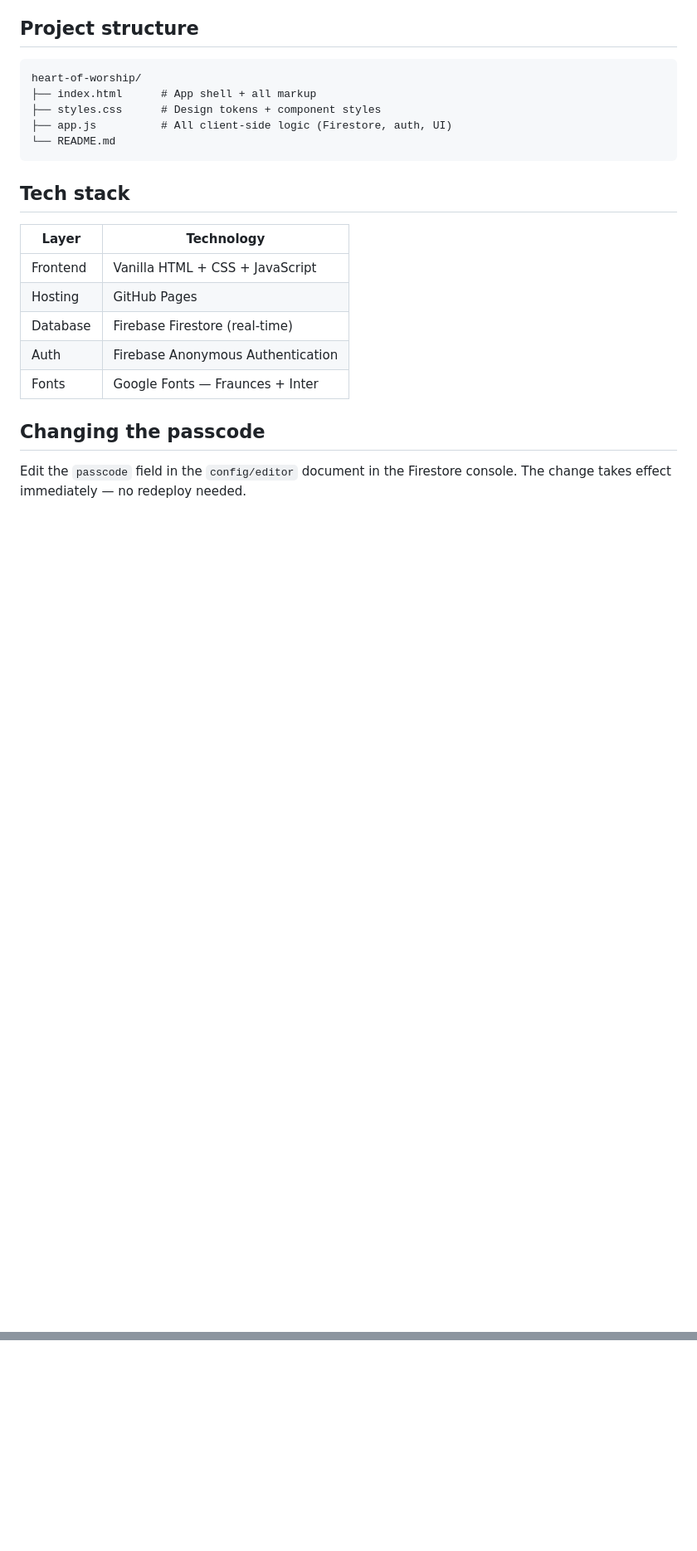
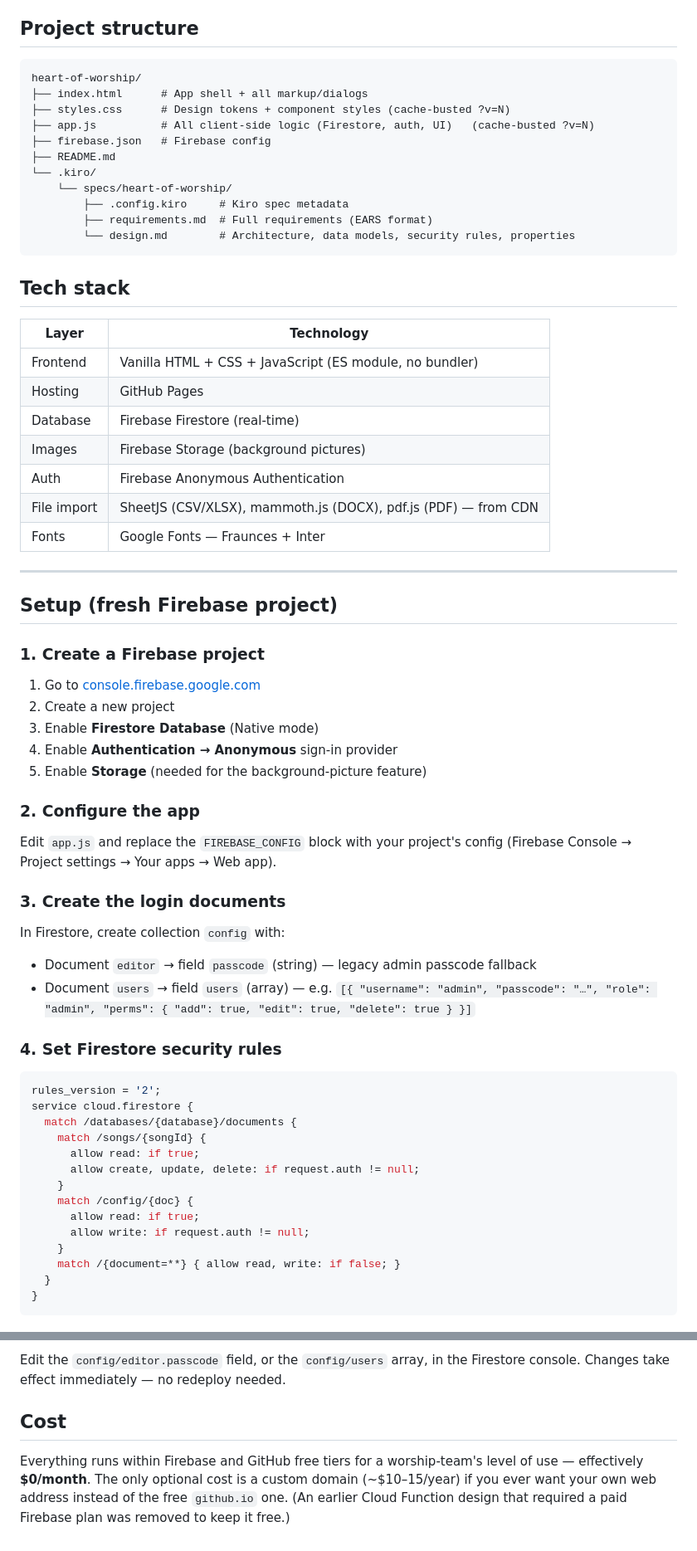
Before and after one commit to eldhojacob/heart-of-worship, a Markdown page: README.md, 2 parts joined by grey strips. Shown at 83% size. Drawn GitHub-style; blank space fills up the shorter version.

````diff
--- a/README.md
+++ b/README.md
@@ -83,23 +42,66 @@ service cloud.firestore {
 
 ```
 heart-of-worship/
-├── index.html      # App shell + all markup
-├── styles.css      # Design tokens + component styles
-├── app.js          # All client-side logic (Firestore, auth, UI)
-└── README.md
+├── index.html      # App shell + all markup/dialogs
+├── styles.css      # Design tokens + component styles (cache-busted ?v=N)
+├── app.js          # All client-side logic (Firestore, auth, UI)   (cache-busted ?v=N)
+├── firebase.json   # Firebase config
+├── README.md
+└── .kiro/
+    └── specs/heart-of-worship/
+        ├── .config.kiro     # Kiro spec metadata
+        ├── requirements.md  # Full requirements (EARS format)
+        └── design.md        # Architecture, data models, security rules, properties
 ```
 
 ## Tech stack
 
 | Layer | Technology |
 |---|---|
-| Frontend | Vanilla HTML + CSS + JavaScript |
+| Frontend | Vanilla HTML + CSS + JavaScript (ES module, no bundler) |
 | Hosting | GitHub Pages |
 | Database | Firebase Firestore (real-time) |
+| Images | Firebase Storage (background pictures) |
 | Auth | Firebase Anonymous Authentication |
+| File import | SheetJS (CSV/XLSX), mammoth.js (DOCX), pdf.js (PDF) — from CDN |
 | Fonts | Google Fonts — Fraunces + Inter |
 
-## Changing the passcode
+---
 
-Edit the `passcode` field in the `config/editor` document in the Firestore console.
-The change takes effect immediately — no redeploy needed.
+## Setup (fresh Firebase project)
+
+### 1. Create a Firebase project
+1. Go to [console.firebase.google.com](https://console.firebase.google.com)
+2. Create a new project
+3. Enable **Firestore Database** (Native mode)
+4. Enable **Authentication → Anonymous** sign-in provider
+5. Enable **Storage** (needed for the background-picture feature)
+
+### 2. Configure the app
+Edit `app.js` and replace the `FIREBASE_CONFIG` block with your project's config
+(Firebase Console → Project settings → Your apps → Web app).
+
+### 3. Create the login documents
+In Firestore, create collection `config` with:
+- Document `editor` → field `passcode` (string) — legacy admin passcode fallback
+- Document `users` → field `users` (array) — e.g.
+  `[{ "username": "admin", "passcode": "…", "role": "admin", "perms": { "add": true, "edit": true, "delete": true } }]`
+
+### 4. Set Firestore security rules
+```js
+rules_version = '2';
+service cloud.firestore {
+  match /databases/{database}/documents {
+    match /songs/{songId} {
+      allow read: if true;
+      allow create, update, delete: if request.auth != null;
+    }
+    match /config/{doc} {
+      allow read: if true;
+      allow write: if request.auth != null;
+    }
+    match /{document=**} { allow read, write: if false; }
+  }
+}
+```
+
@@ -105,0 +174,10 @@ The change takes effect immediately — no redeploy needed.
+Edit the `config/editor.passcode` field, or the `config/users` array, in the Firestore
+console. Changes take effect immediately — no redeploy needed.
+
+## Cost
+
+Everything runs within Firebase and GitHub free tiers for a worship-team's level of
+use — effectively **$0/month**. The only optional cost is a custom domain
+(~$10–15/year) if you ever want your own web address instead of the free
+`github.io` one. (An earlier Cloud Function design that required a paid Firebase plan
+was removed to keep it free.)
````
Also changed, not shown: other parts of README.md (+91 -66 lines).
